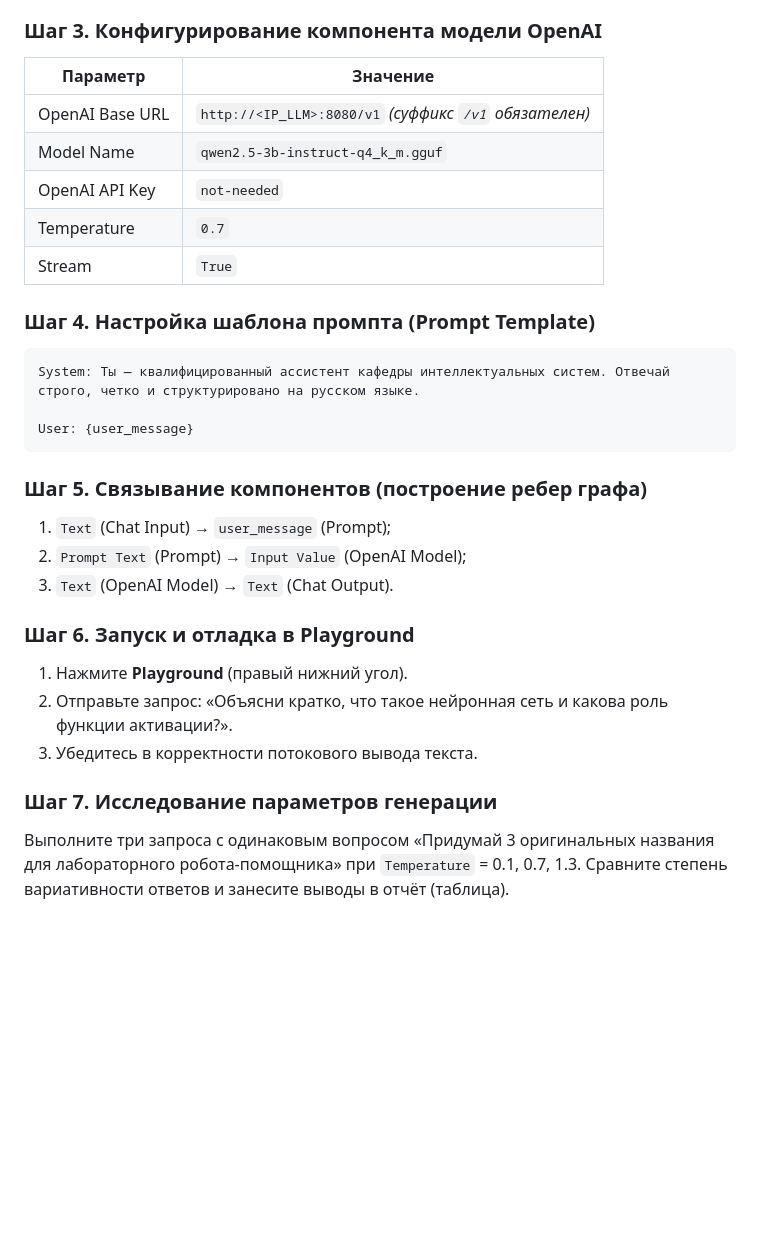
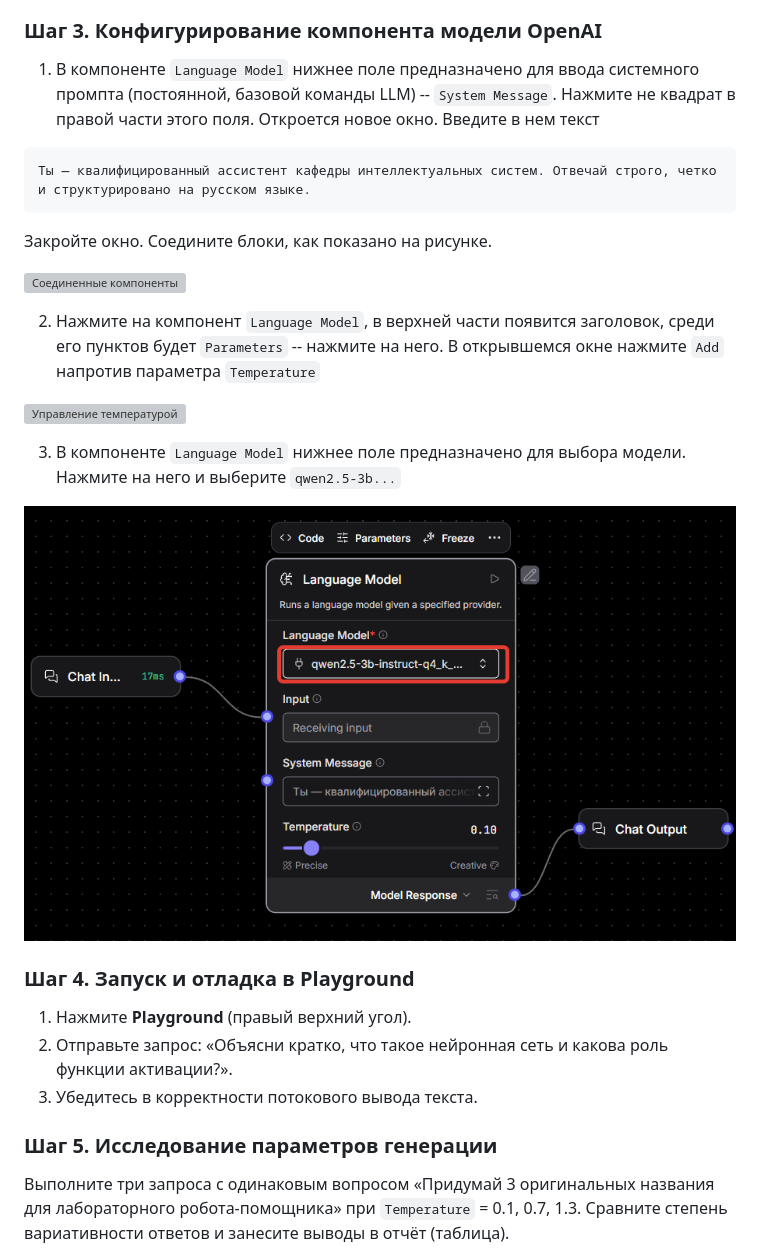
Before and after one commit to danil1online/Intellectual-Systems-and-Technologies-Practice, a Markdown page: docs/Pr_29.md, the part around one of its changes. Rendered like a GitHub page; blank space fills up the shorter version; grey boxes are pictures that could not be loaded.

````diff
--- a/docs/Pr_29.md
+++ b/docs/Pr_29.md
@@ -59,30 +86,27 @@ Langflow — low-code платформа для визуального конс
 4. **Models & Agents → OpenAI** (Language Model).
 
 ### Шаг 3. Конфигурирование компонента модели OpenAI
-| Параметр | Значение |
-|---|---|
-| OpenAI Base URL | `http://<IP_LLM>:8080/v1` *(суффикс `/v1` обязателен)* |
-| Model Name | `qwen2.5-3b-instruct-q4_k_m.gguf` |
-| OpenAI API Key | `not-needed` |
-| Temperature | `0.7` |
-| Stream | `True` |
+1. В компоненте `Language Model` нижнее поле предназначено для ввода системного промпта (постоянной, базовой команды LLM) -- `System Message`.
+Нажмите не квадрат в правой части этого поля. Откроется новое окно. Введите в нем текст
+```text
+Ты — квалифицированный ассистент кафедры интеллектуальных систем. Отвечай строго, четко и структурировано на русском языке.
+```
+Закройте окно. Соедините блоки, как показано на рисунке.
 
-### Шаг 4. Настройка шаблона промпта (Prompt Template)
-```text
-System: Ты — квалифицированный ассистент кафедры интеллектуальных систем. Отвечай строго, четко и структурировано на русском языке.
+![Соединенные компоненты](images/lf-1-9.png)
 
-User: {user_message}
-```
+2. Нажмите на компонент `Language Model`, в верхней части появится заголовок, среди его пунктов будет `Parameters` -- нажмите на него. В открывшемся окне нажмите `Add` напротив параметра `Temperature`
 
-### Шаг 5. Связывание компонентов (построение ребер графа)
-1. `Text` (Chat Input) → `user_message` (Prompt);
-2. `Prompt Text` (Prompt) → `Input Value` (OpenAI Model);
-3. `Text` (OpenAI Model) → `Text` (Chat Output).
+![Управление температурой](images/lf-1-10.png)
 
-### Шаг 6. Запуск и отладка в Playground
-1. Нажмите **Playground** (правый нижний угол).
+3. В компоненте `Language Model` нижнее поле предназначено для выбора модели. Нажмите на него и выберите `qwen2.5-3b...`
+
+![Выбор модели](images/lf-1-11.png)
+
+### Шаг 4. Запуск и отладка в Playground
+1. Нажмите **Playground** (правый верхний угол).
 2. Отправьте запрос: «Объясни кратко, что такое нейронная сеть и какова роль функции активации?».
 3. Убедитесь в корректности потокового вывода текста.
 
-### Шаг 7. Исследование параметров генерации
+### Шаг 5. Исследование параметров генерации
 Выполните три запроса с одинаковым вопросом «Придумай 3 оригинальных названия для лабораторного робота-помощника» при `Temperature` = 0.1, 0.7, 1.3. Сравните степень вариативности ответов и занесите выводы в отчёт (таблица).
````
Also changed, not shown: other parts of docs/Pr_29.md (+40 -4 lines).
